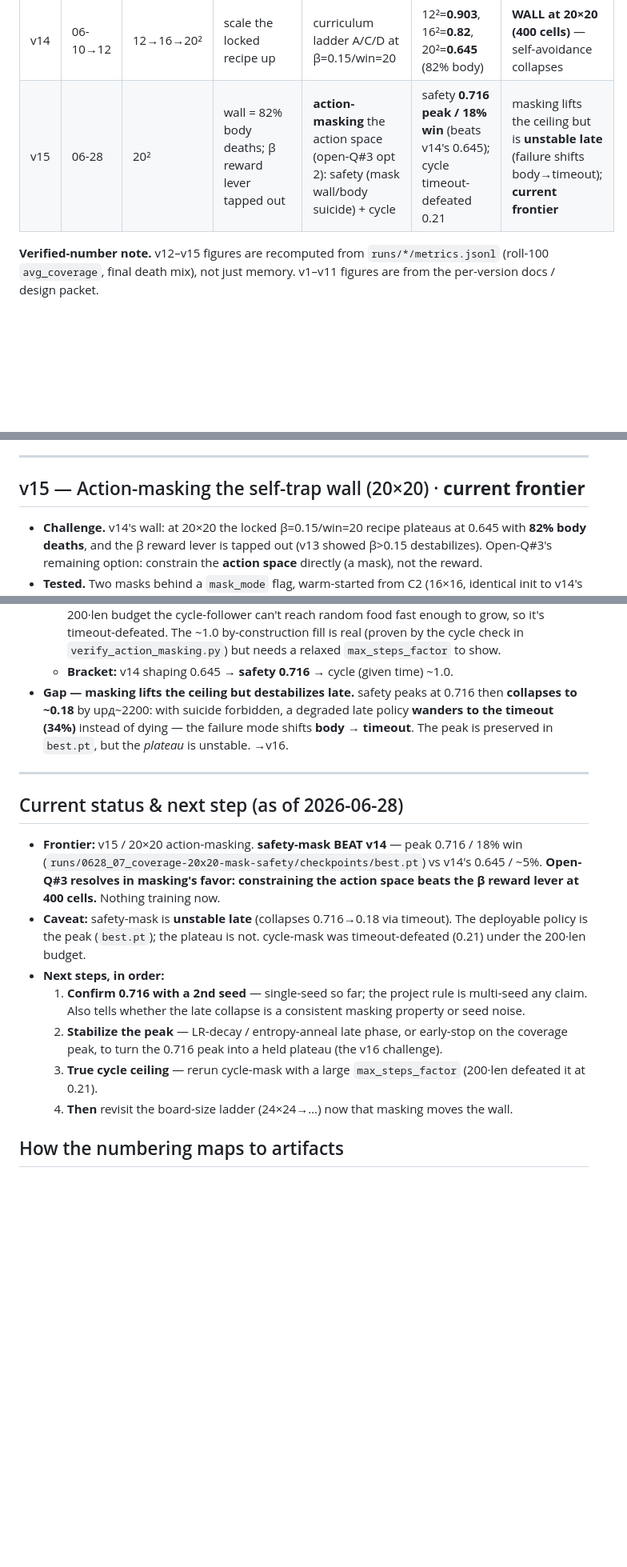
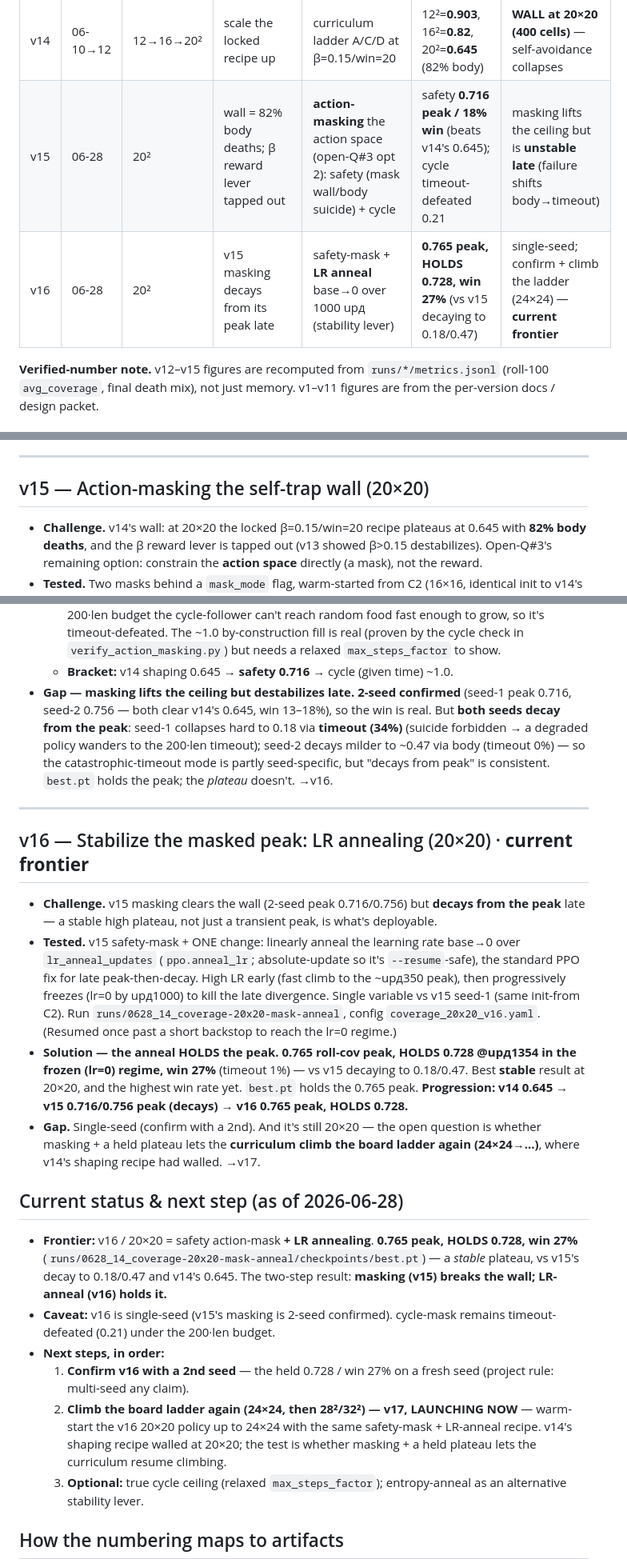
Before and after one commit to rhklite/RL_Snake-, a Markdown page: docs/iterations/HISTORY.md, 3 parts joined by grey strips. Shown at 80% size. Drawn GitHub-style; blank space fills up the shorter version.

Commit message:
<docs> Log v16: LR-anneal holds the masked peak (0.765->0.728, win 27%); v16 frontier
v16 = v15 safety-mask + LR annealing (base->0 over 1000 upд) fixes v15's late decay:
stable 0.728 plateau (peak 0.765, win 27%) vs v15 decaying to 0.18/0.47. Adds the v16
spine row + detailed section + numbering map (commits 73022f0/79ea041, config
coverage_20x20_v16.yaml, run 0628_14), de-frontiers v15, updates v15's gap to the
2-seed finding, and points the next step at v17 (climb the board ladder to 24x24 now
that masking+anneal gives a stable higher plateau). README table + narrative updated.

Co-Authored-By: Claude Opus 4.8 (1M context) <noreply@anthropic.com>

```diff
--- a/docs/iterations/HISTORY.md
+++ b/docs/iterations/HISTORY.md
@@ -33,7 +33,8 @@
 | v12 | 06-04→05 | 10²/12² | β=0.03 inert — is the *prior* dead or just too weak? | escalate β 0.03→0.08; 3-seed de-risk | **β registers** — 10×10 **0.890±0.009** (3 seeds); β=0.08 @12×12 ceilings ~0.80 | dose-response real but β=0.08 won't scale; how high can the dose go? |
 | v13 | 06-10 | 10² | how far does dose-response go, stably? | co-scale **β=0.15 / win_bonus=20**; probe β=0.18 | **0.939 @10×10** (best ever); β=0.18 peaks 0.955 but **decays** | β=0.15/win=20 = the **locked stable recipe**; does it climb the grid ladder? |
 | v14 | 06-10→12 | 12→16→20² | scale the locked recipe up | curriculum ladder A/C/D at β=0.15/win=20 | 12²=**0.903**, 16²=**0.82**, 20²=**0.645** (82% body) | **WALL at 20×20 (400 cells)** — self-avoidance collapses |
-| v15 | 06-28 | 20² | wall = 82% body deaths; β reward lever tapped out | **action-masking** the action space (open-Q#3 opt 2): safety (mask wall/body suicide) + cycle | safety **0.716 peak / 18% win** (beats v14's 0.645); cycle timeout-defeated 0.21 | masking lifts the ceiling but is **unstable late** (failure shifts body→timeout); **current frontier** |
+| v15 | 06-28 | 20² | wall = 82% body deaths; β reward lever tapped out | **action-masking** the action space (open-Q#3 opt 2): safety (mask wall/body suicide) + cycle | safety **0.716 peak / 18% win** (beats v14's 0.645); cycle timeout-defeated 0.21 | masking lifts the ceiling but is **unstable late** (failure shifts body→timeout) |
+| v16 | 06-28 | 20² | v15 masking decays from its peak late | safety-mask + **LR anneal** base→0 over 1000 upд (stability lever) | **0.765 peak, HOLDS 0.728, win 27%** (vs v15 decaying to 0.18/0.47) | single-seed; confirm + climb the ladder (24×24) — **current frontier** |
 
 **Verified-number note.** v12–v15 figures are recomputed from `runs/*/metrics.jsonl` (roll-100 `avg_coverage`,
 final death mix), not just memory. v1–v11 figures are from the per-version docs / design packet.
@@ -210,7 +211,7 @@ final death mix), not just memory. v1–v11 figures are from the per-version doc
 
 ---
 
-## v15 — Action-masking the self-trap wall (20×20) · **current frontier**
+## v15 — Action-masking the self-trap wall (20×20)
 
 - **Challenge.** v14's wall: at 20×20 the locked β=0.15/win=20 recipe plateaus at 0.645 with **82% body deaths**,
   and the β reward lever is tapped out (v13 showed β>0.15 destabilizes). Open-Q#3's remaining option: constrain
@@ -229,26 +230,43 @@ final death mix), not just memory. v1–v11 figures are from the per-version doc
     by-construction fill is real (proven by the cycle check in `verify_action_masking.py`) but needs a relaxed
     `max_steps_factor` to show.
   - **Bracket:** v14 shaping 0.645 → **safety 0.716** → cycle (given time) ~1.0.
-- **Gap — masking lifts the ceiling but destabilizes late.** safety peaks at 0.716 then **collapses to ~0.18** by
-  upд~2200: with suicide forbidden, a degraded late policy **wanders to the timeout (34%)** instead of dying — the
-  failure mode shifts **body → timeout**. The peak is preserved in `best.pt`, but the *plateau* is unstable. →v16.
+- **Gap — masking lifts the ceiling but destabilizes late.** **2-seed confirmed** (seed-1 peak 0.716, seed-2
+  0.756 — both clear v14's 0.645, win 13–18%), so the win is real. But **both seeds decay from the peak**: seed-1
+  collapses hard to 0.18 via **timeout (34%)** (suicide forbidden → a degraded policy wanders to the 200·len
+  timeout); seed-2 decays milder to ~0.47 via body (timeout 0%) — so the catastrophic-timeout mode is partly
+  seed-specific, but "decays from peak" is consistent. `best.pt` holds the peak; the *plateau* doesn't. →v16.
 
 ---
 
+## v16 — Stabilize the masked peak: LR annealing (20×20) · **current frontier**
+
+- **Challenge.** v15 masking clears the wall (2-seed peak 0.716/0.756) but **decays from the peak** late — a stable
+  high plateau, not just a transient peak, is what's deployable.
+- **Tested.** v15 safety-mask + ONE change: linearly anneal the learning rate base→0 over `lr_anneal_updates`
+  (`ppo.anneal_lr`; absolute-update so it's `--resume`-safe), the standard PPO fix for late peak-then-decay. High
+  LR early (fast climb to the ~upд350 peak), then progressively freezes (lr=0 by upд1000) to kill the late
+  divergence. Single variable vs v15 seed-1 (same init-from C2). Run `runs/0628_14_coverage-20x20-mask-anneal`,
+  config `coverage_20x20_v16.yaml`. (Resumed once past a short backstop to reach the lr=0 regime.)
+- **Solution — the anneal HOLDS the peak.** **0.765 roll-cov peak, HOLDS 0.728 @upд1354 in the frozen (lr=0)
+  regime, win 27%** (timeout 1%) — vs v15 decaying to 0.18/0.47. Best **stable** result at 20×20, and the highest
+  win rate yet. `best.pt` holds the 0.765 peak. **Progression: v14 0.645 → v15 0.716/0.756 peak (decays) → v16
+  0.765 peak, HOLDS 0.728.**
+- **Gap.** Single-seed (confirm with a 2nd). And it's still 20×20 — the open question is whether masking + a held
+  plateau lets the **curriculum climb the board ladder again (24×24→…)**, where v14's shaping recipe had walled. →v17.
+
 ## Current status & next step (as of 2026-06-28)
 
-- **Frontier:** v15 / 20×20 action-masking. **safety-mask BEAT v14** — peak 0.716 / 18% win
-  (`runs/0628_07_coverage-20x20-mask-safety/checkpoints/best.pt`) vs v14's 0.645 / ~5%. **Open-Q#3 resolves in
-  masking's favor: constraining the action space beats the β reward lever at 400 cells.** Nothing training now.
-- **Caveat:** safety-mask is **unstable late** (collapses 0.716→0.18 via timeout). The deployable policy is the
-  peak (`best.pt`); the plateau is not. cycle-mask was timeout-defeated (0.21) under the 200·len budget.
+- **Frontier:** v16 / 20×20 = safety action-mask **+ LR annealing**. **0.765 peak, HOLDS 0.728, win 27%**
+  (`runs/0628_14_coverage-20x20-mask-anneal/checkpoints/best.pt`) — a *stable* plateau, vs v15's decay to
+  0.18/0.47 and v14's 0.645. The two-step result: **masking (v15) breaks the wall; LR-anneal (v16) holds it.**
+- **Caveat:** v16 is single-seed (v15's masking is 2-seed confirmed). cycle-mask remains timeout-defeated (0.21)
+  under the 200·len budget.
 - **Next steps, in order:**
-  1. **Confirm 0.716 with a 2nd seed** — single-seed so far; the project rule is multi-seed any claim. Also tells
-     whether the late collapse is a consistent masking property or seed noise.
-  2. **Stabilize the peak** — LR-decay / entropy-anneal late phase, or early-stop on the coverage peak, to turn
-     the 0.716 peak into a held plateau (the v16 challenge).
-  3. **True cycle ceiling** — rerun cycle-mask with a large `max_steps_factor` (200·len defeated it at 0.21).
-  4. **Then** revisit the board-size ladder (24×24→…) now that masking moves the wall.
+  1. **Confirm v16 with a 2nd seed** — the held 0.728 / win 27% on a fresh seed (project rule: multi-seed any claim).
+  2. **Climb the board ladder again (24×24, then 28²/32²) — v17, LAUNCHING NOW** — warm-start the v16 20×20
+     policy up to 24×24 with the same safety-mask + LR-anneal recipe. v14's shaping recipe walled at 20×20; the
+     test is whether masking + a held plateau lets the curriculum resume climbing.
+  3. **Optional:** true cycle ceiling (relaxed `max_steps_factor`); entropy-anneal as an alternative stability lever.
 
 ## How the numbering maps to artifacts
 
```
Also changed, not shown: other parts of docs/iterations/HISTORY.md (+3 -0 lines), docs/iterations/README.md (+6 -4 lines).
